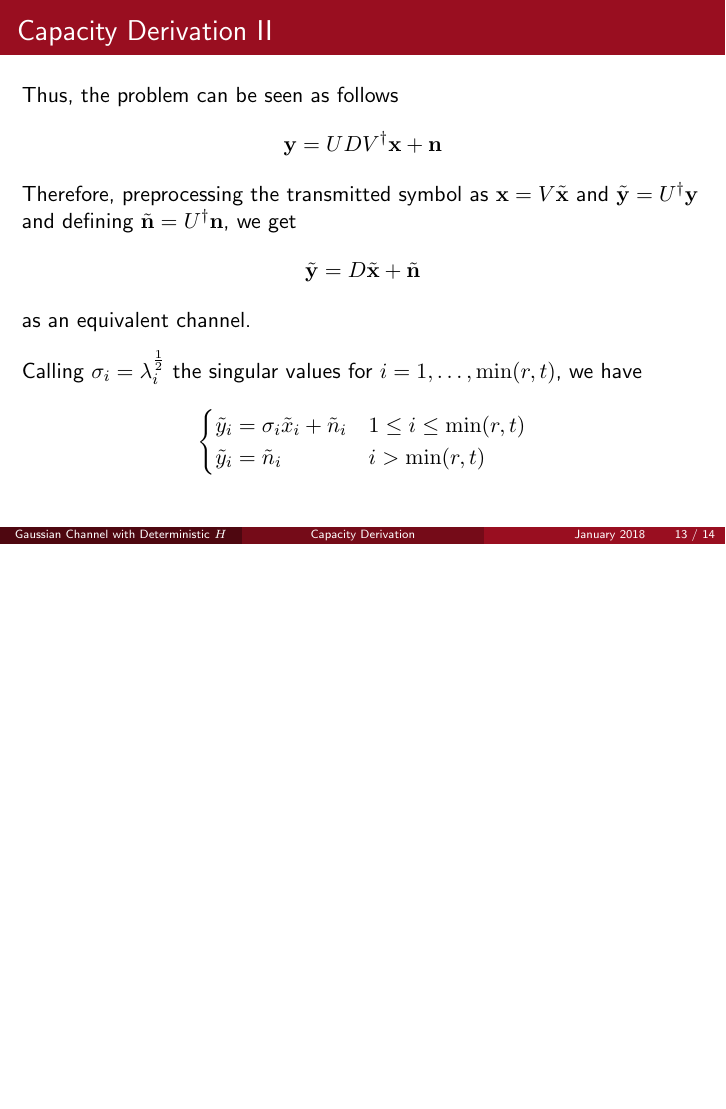
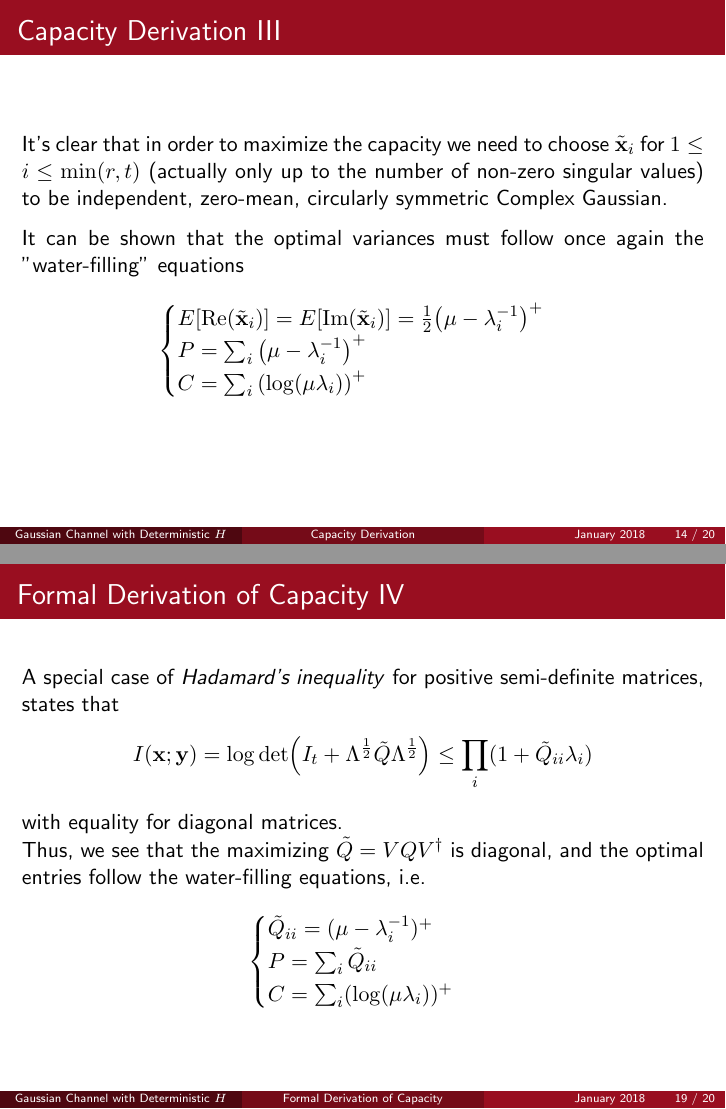
Before and after one commit to mattia-lecci/IT_presentation, LaTeX slides (FinalPresentation.tex, which reads tex/deterministic_H.tex): page 13 of 14 before the commit and pages 14 and 19 of 20 after it, the two joined at a grey line, the shorter picture padded with empty space. Compiled offline with pdfLaTeX.

Commit message:
Finished deterministic H

```diff
--- a/FinalPresentation.tex
+++ b/FinalPresentation.tex
@@ -102,6 +102,9 @@
 \usefonttheme[onlymath]{serif}
 \usepackage{multicol}
 \usepackage{datetime,xcolor}
+\usepackage{ragged2e} % for \justifying
+
+\apptocmd{\frame}{}{\justifying}{}
 
 % Definitions
 \newcommand{\C}[1]{\ensuremath{\mathbb{C}^{#1}}}
--- a/tex/deterministic_H.tex
+++ b/tex/deterministic_H.tex
@@ -30,0 +38,4 @@ Calling $\sigma_i = \lambda_i^{\frac{1}{2}}$ the singular values for $i=1,\ldots
+It's clear that in order to maximize the capacity we need to choose $\vt{\vb{x}}_i$ for $1\leq i \leq \min(r,t)$ (actually only up to the number of non-zero singular values) to be independent, zero-mean, \cscg.
+
+\medskip
+It can be shown that the optimal variances must follow once again the "water-filling" equations
@@ -34,0 +54,74 @@ Calling $\sigma_i = \lambda_i^{\frac{1}{2}}$ the singular values for $i=1,\ldots
+\subsection{Examples}
+\begin{frame}
+\begin{example}{Example 1}
+	MAYBE??????
+\end{example}
+\end{frame}
+
+%%%%%%%%%%%%%%%%%%%%%%%%%%%%%%%%%%%%%%%%%%%%%%%%%%%%%%%%%%%%%%%%%%%
+%%%%%%%%%%%%%%%%%%%%%%%%%%%%%%%%%%%%%%%%%%%%%%%%%%%%%%%%%%%%%%%%%%%
+\subsection{Formal Derivation of Capacity}
+\begin{frame}[allowframebreaks]{Formal Derivation of Capacity}
+
+I will now proceed in the derivation of the capacity in a more formal way. This also will be used with some slight differences in the derivation of the capacity when $\vb{H}$ is not deterministic.
+
+\medskip
+Recall, the mutual information that we are interested in is
+$$I(\vb{x};\vb{y}) = h(\vb{y})-h(\vb{y}|\vb{x}) = h(\vb{y})-h(\vb{n})$$
+
+Note that if $\vb{x}$ satisfies $\Exp{\herm{\vb{x}}\vb{x}} \leq P$, so does $\vb{x}-\Exp{\vb{x}}$, thus we will only focus on zero-mean $\vb{x}$.
+
+\medskip
+Furthermore, if $\vb{x}$ is zero-mean with covariance $\Exp{\vb{x}\herm{\vb{x}}} = Q$, then $\vb{y}$ is zero-mean with covariance $\Exp{\vb{y}\herm{\vb{y}}} = HQ\herm{H} + I_r$, and by Lemma 2 among such $\vb{y}$ the entropy is largest when $\vb{y}$ is \cscg, which is the case when $\vb{x}$ is \cscg{} (Lemmas 3 and 4).
+
+%%%%%%%%%%%%%%%%%%%%%%%%%%%%%%%%%%%%%%%%%%%%%%%%%%%%%%%%%%%%%%%%%%%
+\framebreak
+
+Considering, then, $\vb{x}$ \cscg, we have
+\begin{align*}
+\begin{split}
+I(\vb{x;y}) &= h(\vb{y})-h(\vb{n}) = \log\det(\pi e(I_r + HQ\herm{H})) - \log\det(\pi e I_r)\\
+&= \log\det(I_r + HQ\herm{H}) = \log\det(I_t + Q\herm{H}H)
+\end{split}
+\end{align*}
+where the last equality is given by \textit{Sylvester's determinant identity}, that states $\det(I+AB) = \det(I+BA)$.
+
+\medskip
+Since it occurs many times during the paper, we define
+$$\Psi(Q,H) = \log\det(I_r + HQ\herm{H})$$
+
+%%%%%%%%%%%%%%%%%%%%%%%%%%%%%%%%%%%%%%%%%%%%%%%%%%%%%%%%%%%%%%%%%%%
+\framebreak
+
+Since we're dealing with zero-mean \cscg, we only need to find a positive semi-definite matrix $Q$ to fully determine the distribution, such that $\tr(Q)\leq P$.
+
+\medskip
+Notice that $\herm{H}H$ is hermitian, thus it can be decomposed as $\herm{H}H = \herm{V}\Lambda V$ with unitary $V$ and diagonal positive semi-definite $\Lambda$. Thus, using Sylvester's identity again we obtain
+\begin{align*}
+\begin{split}
+\log\det(I_t + Q\herm{H}H) &=
+\log\det(I_t + \Lambda^\frac{1}{2}VQ\herm{V}\Lambda^\frac{1}{2})\\
+&= \log\det(I_t + \Lambda^\frac{1}{2}\tilde{Q}\Lambda^\frac{1}{2})
+\end{split}
+\end{align*}
+where we noticed that $Q$ and $\tilde{Q}$ are equivalent for both definiteness and power constraint, so we can as well optimize over $\tilde{Q}$.
+
+%%%%%%%%%%%%%%%%%%%%%%%%%%%%%%%%%%%%%%%%%%%%%%%%%%%%%%%%%%%%%%%%%%%
+\framebreak
+
+A special case of \textit{Hadamard's inequality} for positive semi-definite matrices, states that
+$$I(\vb{x;y})
+= \log\det(I_t + \Lambda^\frac{1}{2}\tilde{Q}\Lambda^\frac{1}{2})
+\leq \prod_i (1+ \tilde{Q}_{ii}\lambda_i) $$
+with equality for diagonal matrices.
+
+Thus, we see that the maximizing $\tilde{Q} = VQ\herm{V}$ is diagonal, and the optimal entries follow the water-filling equations, i.e.
+\begin{equation*}
+\begin{cases}
+\tilde{Q}_{ii} = (\mu-\lambda_i^{-1})^+\\
+P = \sum_i \tilde{Q}_{ii}\\
+C = \sum_i (\log(\mu\lambda_i))^+
+\end{cases}
+\end{equation*}
+
+\end{frame}
```
Also changed, not shown: tex/introduction.tex (+1 -1 lines), FinalPresentation.pdf, tex/deterministic_H.tex (23 more changed lines).
